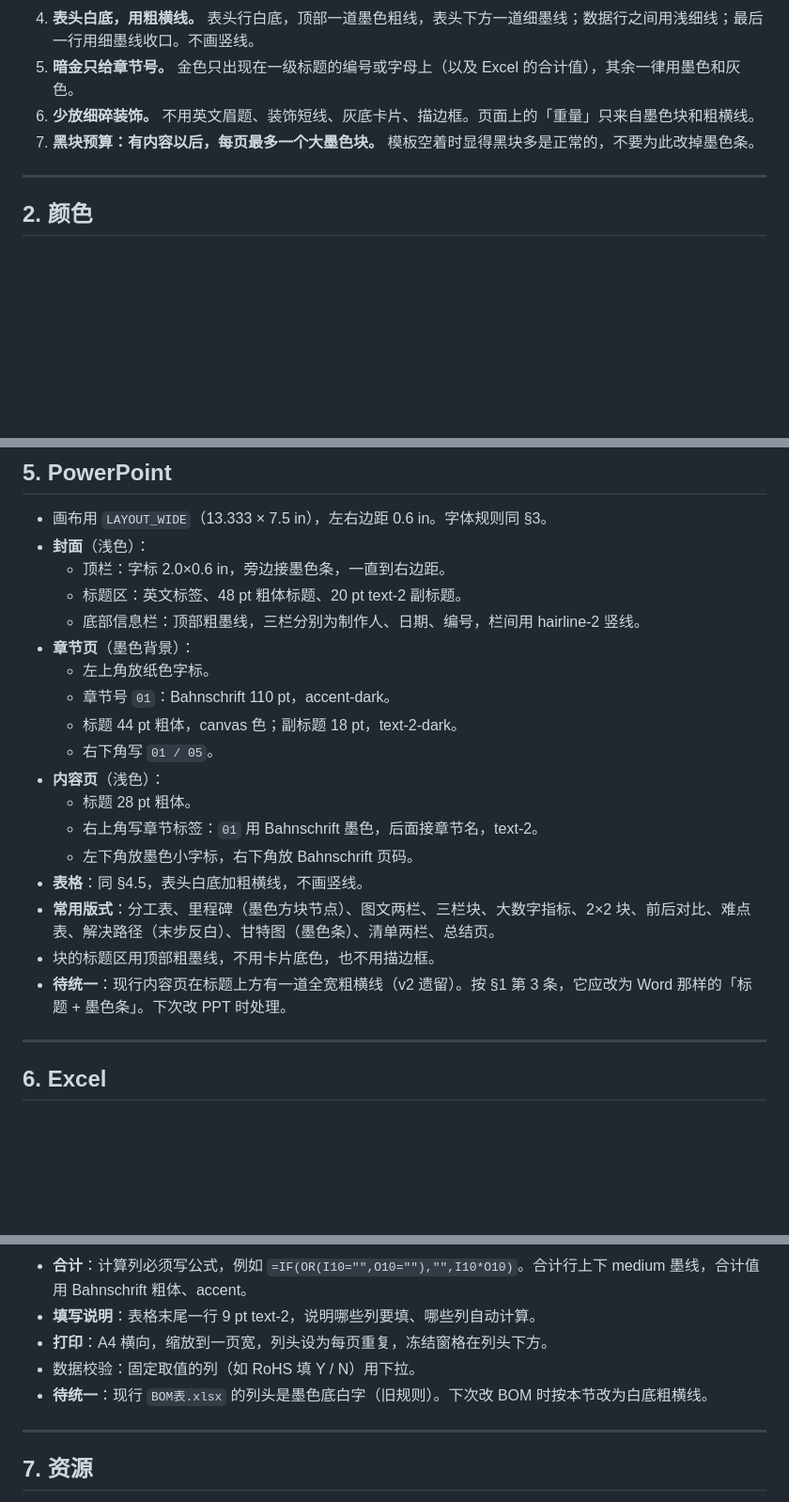
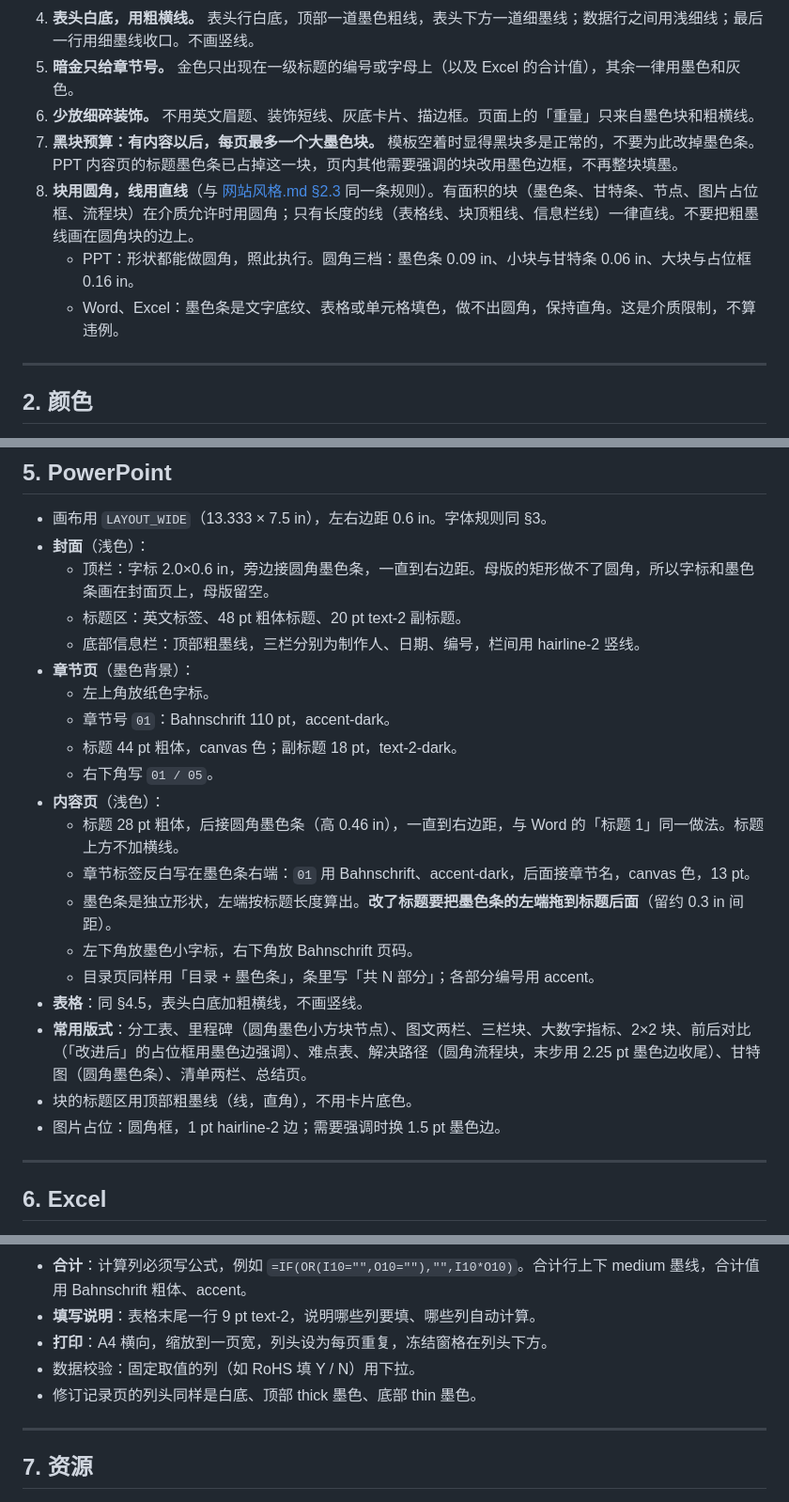
Before and after one commit to cyx3705/2026-031, a Markdown page: z-OneHistoryID/Office风格.md, 3 parts joined by grey strips. Shown at 94% size. Rendered like a GitHub page; blank space fills up the shorter version.

Commit message:
docs(id): Office 风格加入「块用圆角，线用直线」，PPT 标题改墨色条、BOM 列头待办已完成

```diff
--- a/z-OneHistoryID/Office风格.md
+++ b/z-OneHistoryID/Office风格.md
@@ -17,7 +17,10 @@
 4. **表头白底，用粗横线。** 表头行白底，顶部一道墨色粗线，表头下方一道细墨线；数据行之间用浅细线；最后一行用细墨线收口。不画竖线。
 5. **暗金只给章节号。** 金色只出现在一级标题的编号或字母上（以及 Excel 的合计值），其余一律用墨色和灰色。
 6. **少放细碎装饰。** 不用英文眉题、装饰短线、灰底卡片、描边框。页面上的「重量」只来自墨色块和粗横线。
-7. **黑块预算：有内容以后，每页最多一个大墨色块。** 模板空着时显得黑块多是正常的，不要为此改掉墨色条。
+7. **黑块预算：有内容以后，每页最多一个大墨色块。** 模板空着时显得黑块多是正常的，不要为此改掉墨色条。PPT 内容页的标题墨色条已占掉这一块，页内其他需要强调的块改用墨色边框，不再整块填墨。
+8. **块用圆角，线用直线**（与 [网站风格.md §2.3](网站风格.md) 同一条规则）。有面积的块（墨色条、甘特条、节点、图片占位框、流程块）在介质允许时用圆角；只有长度的线（表格线、块顶粗线、信息栏线）一律直线。不要把粗墨线画在圆角块的边上。
+   - PPT：形状都能做圆角，照此执行。圆角三档：墨色条 0.09 in、小块与甘特条 0.06 in、大块与占位框 0.16 in。
+   - Word、Excel：墨色条是文字底纹、表格或单元格填色，做不出圆角，保持直角。这是介质限制，不算违例。
 
 ---
 
@@ -141,7 +144,7 @@
 
 - 画布用 `LAYOUT_WIDE`（13.333 × 7.5 in），左右边距 0.6 in。字体规则同 §3。
 - **封面**（浅色）：
-  - 顶栏：字标 2.0×0.6 in，旁边接墨色条，一直到右边距。
+  - 顶栏：字标 2.0×0.6 in，旁边接圆角墨色条，一直到右边距。母版的矩形做不了圆角，所以字标和墨色条画在封面页上，母版留空。
   - 标题区：英文标签、48 pt 粗体标题、20 pt text-2 副标题。
   - 底部信息栏：顶部粗墨线，三栏分别为制作人、日期、编号，栏间用 hairline-2 竖线。
 - **章节页**（墨色背景）：
@@ -150,13 +153,15 @@
   - 标题 44 pt 粗体，canvas 色；副标题 18 pt，text-2-dark。
   - 右下角写 `01 / 05`。
 - **内容页**（浅色）：
-  - 标题 28 pt 粗体。
-  - 右上角写章节标签：`01` 用 Bahnschrift 墨色，后面接章节名，text-2。
+  - 标题 28 pt 粗体，后接圆角墨色条（高 0.46 in），一直到右边距，与 Word 的「标题 1」同一做法。标题上方不加横线。
+  - 章节标签反白写在墨色条右端：`01` 用 Bahnschrift、accent-dark，后面接章节名，canvas 色，13 pt。
+  - 墨色条是独立形状，左端按标题长度算出。**改了标题要把墨色条的左端拖到标题后面**（留约 0.3 in 间距）。
   - 左下角放墨色小字标，右下角放 Bahnschrift 页码。
+  - 目录页同样用「目录 + 墨色条」，条里写「共 N 部分」；各部分编号用 accent。
 - **表格**：同 §4.5，表头白底加粗横线，不画竖线。
-- **常用版式**：分工表、里程碑（墨色方块节点）、图文两栏、三栏块、大数字指标、2×2 块、前后对比、难点表、解决路径（末步反白）、甘特图（墨色条）、清单两栏、总结页。
-- 块的标题区用顶部粗墨线，不用卡片底色，也不用描边框。
-- **待统一**：现行内容页在标题上方有一道全宽粗横线（v2 遗留）。按 §1 第 3 条，它应改为 Word 那样的「标题 + 墨色条」。下次改 PPT 时处理。
+- **常用版式**：分工表、里程碑（圆角墨色小方块节点）、图文两栏、三栏块、大数字指标、2×2 块、前后对比（「改进后」的占位框用墨色边强调）、难点表、解决路径（圆角流程块，末步用 2.25 pt 墨色边收尾）、甘特图（圆角墨色条）、清单两栏、总结页。
+- 块的标题区用顶部粗墨线（线，直角），不用卡片底色。
+- 图片占位：圆角框，1 pt hairline-2 边；需要强调时换 1.5 pt 墨色边。
 
 ---
 
@@ -171,7 +176,7 @@
 - **填写说明**：表格末尾一行 9 pt text-2，说明哪些列要填、哪些列自动计算。
 - **打印**：A4 横向，缩放到一页宽，列头设为每页重复，冻结窗格在列头下方。
 - 数据校验：固定取值的列（如 RoHS 填 Y / N）用下拉。
-- **待统一**：现行 `BOM表.xlsx` 的列头是墨色底白字（旧规则）。下次改 BOM 时按本节改为白底粗横线。
+- 修订记录页的列头同样是白底、顶部 thick 墨色、底部 thin 墨色。
 
 ---
 
```
Also changed, not shown: other parts of z-OneHistoryID/Office风格.md (+3 -2 lines), z-OneHistoryID/网站风格.md (+1 -1 lines).
